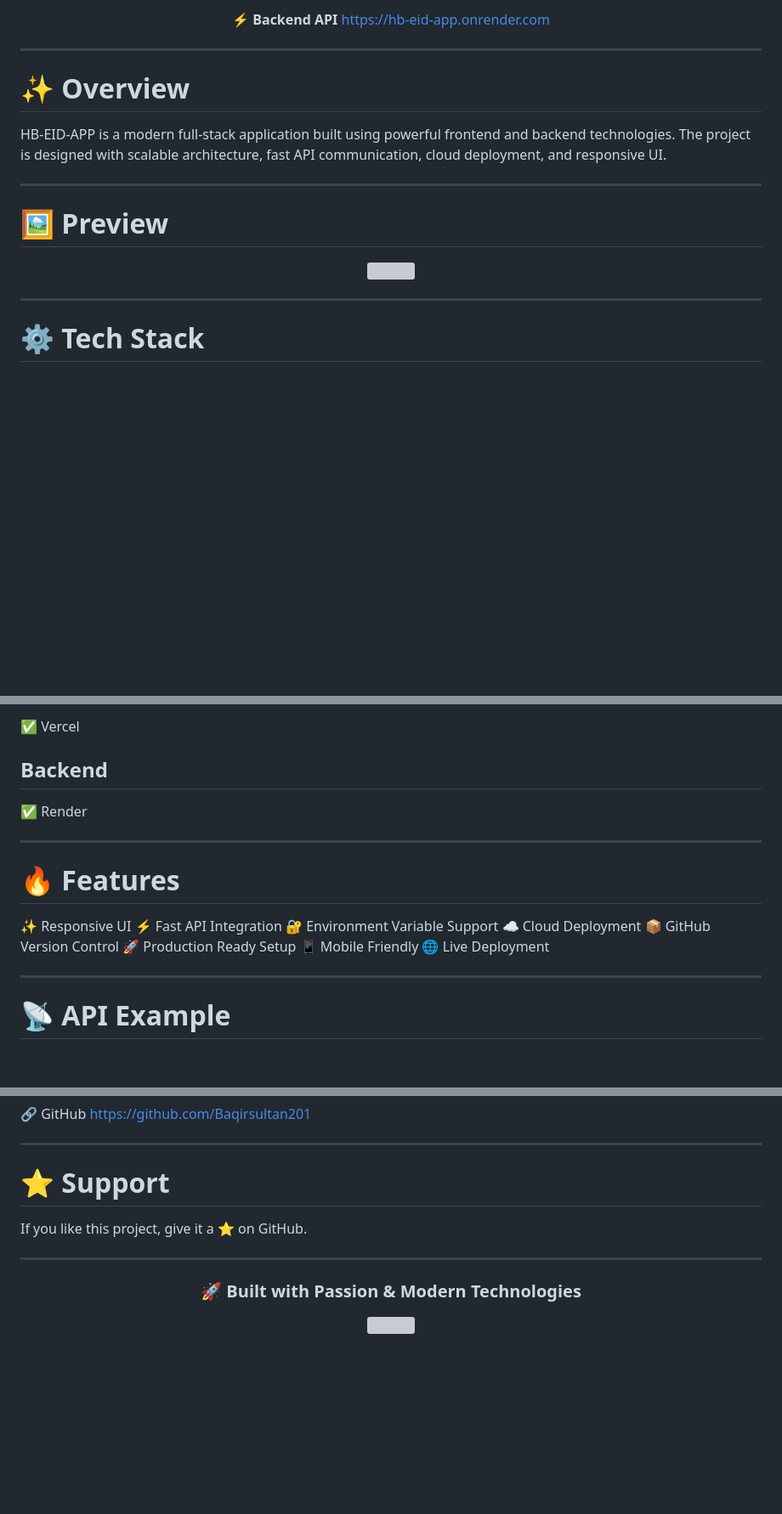
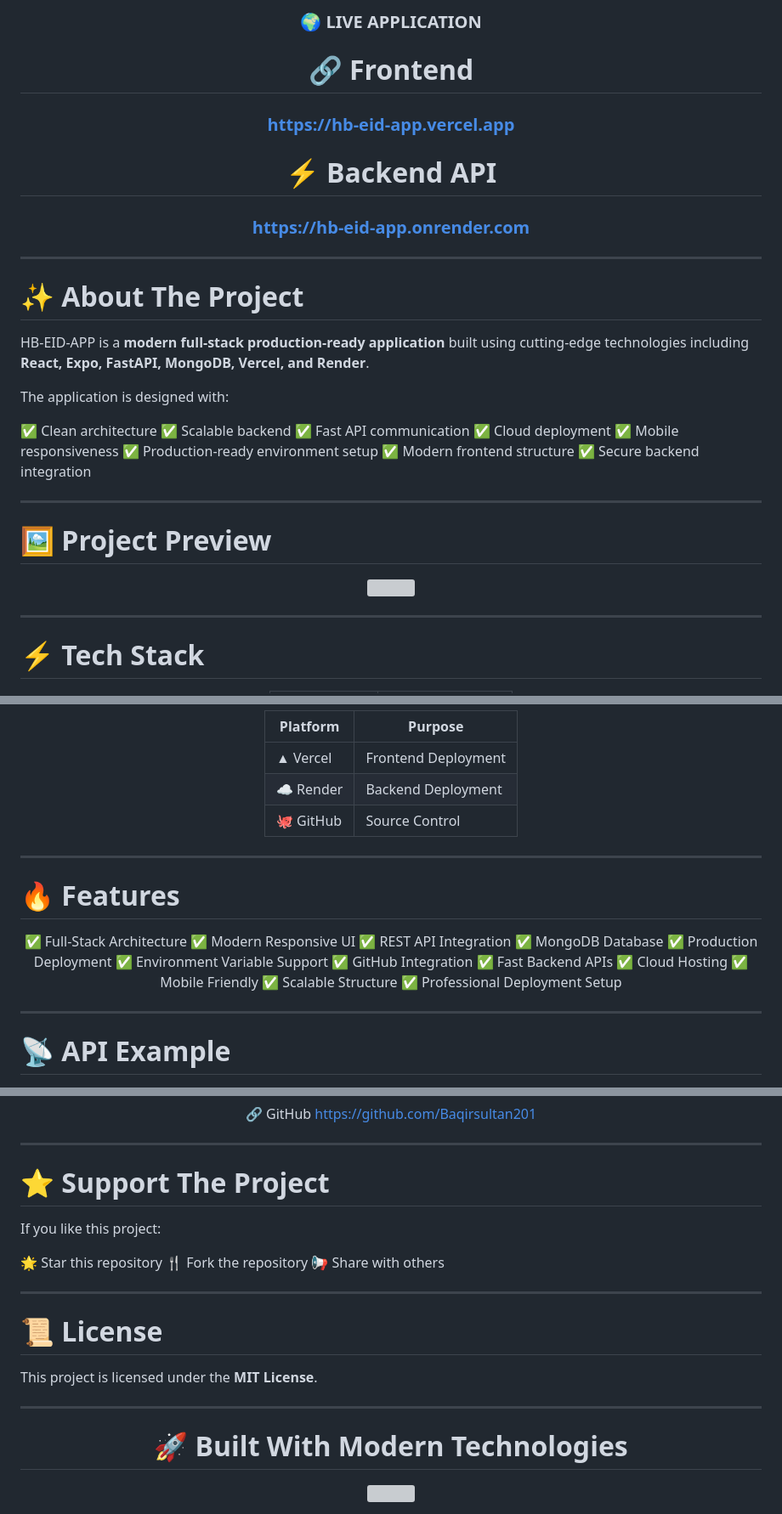
Before and after one commit to BaqirSultan201/HB-EID-APP, a Markdown page: README.md, 3 parts joined by grey strips. Shown at 85% size. Drawn GitHub-style; blank space fills up the shorter version; grey boxes are pictures that could not be loaded.

```diff
--- a/README.md
+++ b/README.md
@@ -16,19 +17,38 @@
 
-⚡ **Backend API**
-[https://hb-eid-app.onrender.com](https://hb-eid-app.onrender.com)
+<br/><br/>
+
+### 🌍 LIVE APPLICATION
+
+# 🔗 Frontend
+
+### [https://hb-eid-app.vercel.app](https://hb-eid-app.vercel.app)
+
+# ⚡ Backend API
+
+### [https://hb-eid-app.onrender.com](https://hb-eid-app.onrender.com)
 
 </div>
 
 ---
 
-# ✨ Overview
+# ✨ About The Project
 
-HB-EID-APP is a modern full-stack application built using powerful frontend and backend technologies.
-The project is designed with scalable architecture, fast API communication, cloud deployment, and responsive UI.
+HB-EID-APP is a **modern full-stack production-ready application** built using cutting-edge technologies including **React, Expo, FastAPI, MongoDB, Vercel, and Render**.
+
+The application is designed with:
+
+✅ Clean architecture
+✅ Scalable backend
+✅ Fast API communication
+✅ Cloud deployment
+✅ Mobile responsiveness
+✅ Production-ready environment setup
+✅ Modern frontend structure
+✅ Secure backend integration
 
 ---
 
-# 🖼️ Preview
+# 🖼️ Project Preview
 
 <div align="center">
 
@@ -38,5 +58,5 @@ The project is designed with scalable architecture, fast API communication, clou
 
 ---
 
-# ⚙️ Tech Stack
+# ⚡ Tech Stack
 
@@ -137,19 +166,28 @@ EXPO_PUBLIC_BACKEND_URL=https://hb-eid-app.onrender.com
 
-✅ Vercel
+| Platform  | Purpose             |
+| --------- | ------------------- |
+| ▲ Vercel  | Frontend Deployment |
+| ☁️ Render | Backend Deployment  |
+| 🐙 GitHub | Source Control      |
 
-## Backend
-
-✅ Render
+</div>
 
 ---
 
 # 🔥 Features
 
-✨ Responsive UI
-⚡ Fast API Integration
-🔐 Environment Variable Support
-☁️ Cloud Deployment
-📦 GitHub Version Control
-🚀 Production Ready Setup
-📱 Mobile Friendly
-🌐 Live Deployment
+<div align="center">
+
+✅ Full-Stack Architecture
+✅ Modern Responsive UI
+✅ REST API Integration
+✅ MongoDB Database
+✅ Production Deployment
+✅ Environment Variable Support
+✅ GitHub Integration
+✅ Fast Backend APIs
+✅ Cloud Hosting
+✅ Mobile Friendly
+✅ Scalable Structure
+✅ Professional Deployment Setup
+
@@ -186,12 +249,22 @@ pytest
 ---
 
-# ⭐ Support
+# ⭐ Support The Project
 
-If you like this project, give it a ⭐ on GitHub.
+If you like this project:
+
+🌟 Star this repository
+🍴 Fork the repository
+📢 Share with others
+
+---
+
+# 📜 License
+
+This project is licensed under the **MIT License**.
 
 ---
 
 <div align="center">
 
-### 🚀 Built with Passion & Modern Technologies
+# 🚀 Built With Modern Technologies
 
```
Also changed, not shown: other parts of README.md (+82 -47 lines).
